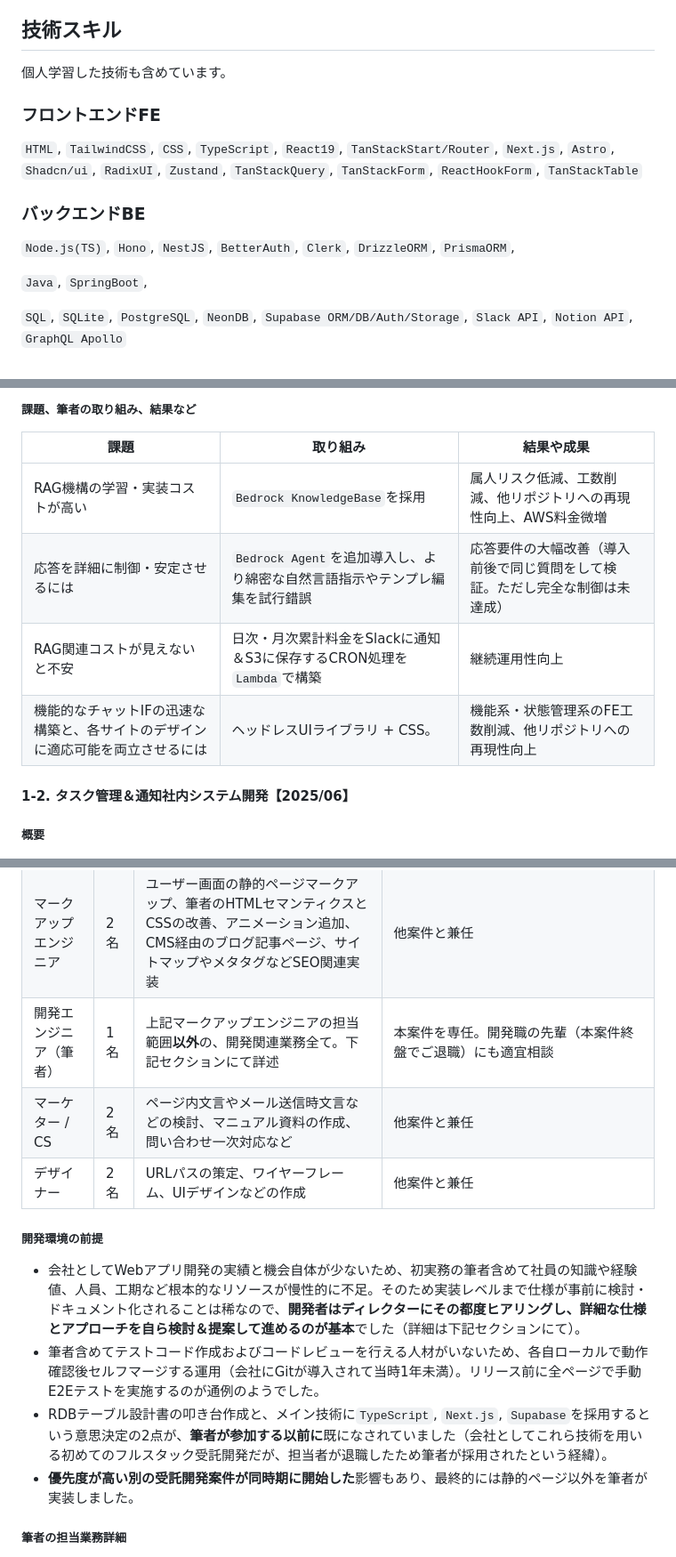
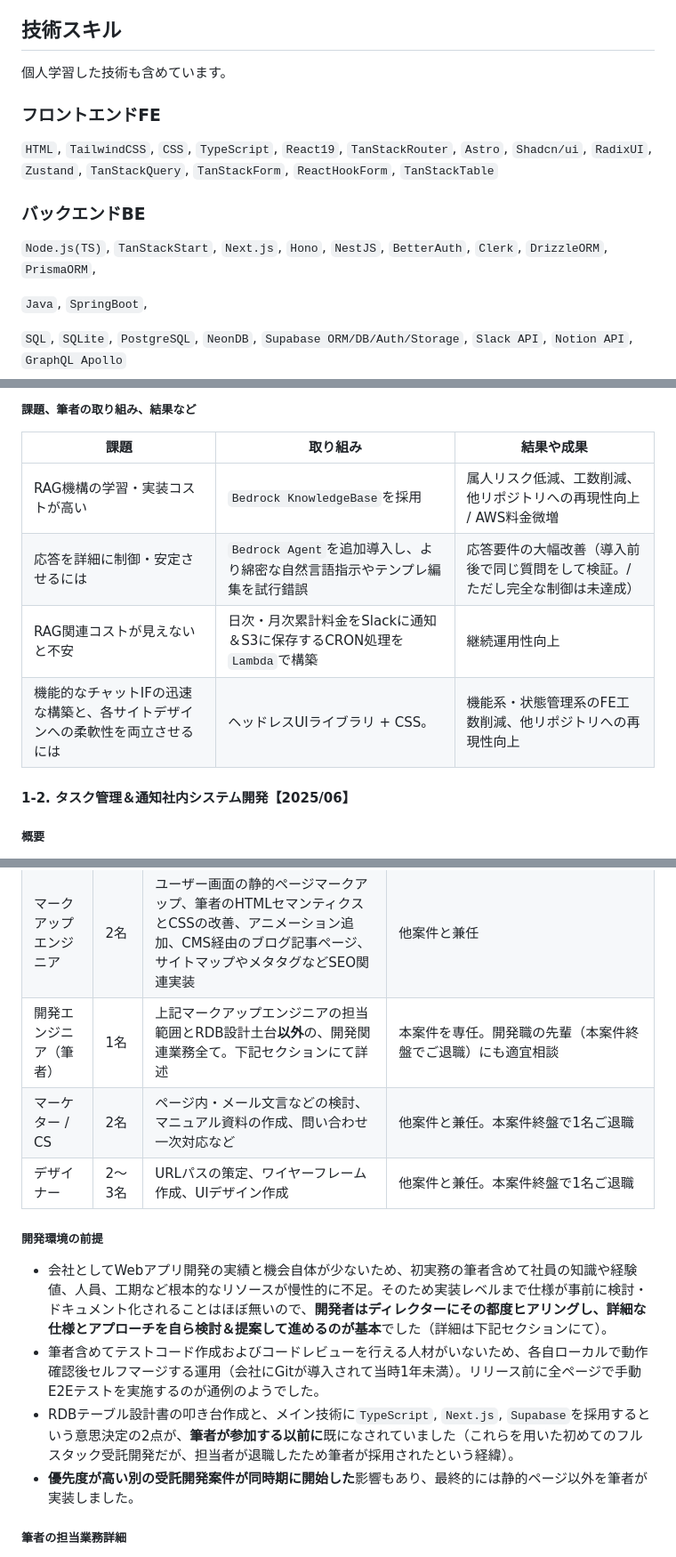
Before and after one commit to 200okmk/resume, a Markdown page: public/README.md, 3 parts joined by grey strips. Shown at 89% size. Rendered like a GitHub page.

```diff
--- a/public/README.md
+++ b/public/README.md
@@ -46,11 +46,11 @@
 
 ### フロントエンドFE
 
-`HTML`, `TailwindCSS`, `CSS`, `TypeScript`, `React19`, `TanStackStart/Router`, `Next.js`, `Astro`, `Shadcn/ui`, `RadixUI`, `Zustand`, `TanStackQuery`, `TanStackForm`, `ReactHookForm`, `TanStackTable`
+`HTML`, `TailwindCSS`, `CSS`, `TypeScript`, `React19`, `TanStackRouter`, `Astro`, `Shadcn/ui`, `RadixUI`, `Zustand`, `TanStackQuery`, `TanStackForm`, `ReactHookForm`, `TanStackTable`
 
 ### バックエンドBE
 
-`Node.js(TS)`, `Hono`, `NestJS`, `BetterAuth`, `Clerk`, `DrizzleORM`, `PrismaORM`,
+`Node.js(TS)`, `TanStackStart`, `Next.js`, `Hono`, `NestJS`, `BetterAuth`, `Clerk`, `DrizzleORM`, `PrismaORM`,
 
 `Java`, `SpringBoot`,
 
@@ -168,10 +168,10 @@
 
 |課題|取り組み|結果や成果|
 |---|---|---|
-|RAG機構の学習・実装コストが高い|`Bedrock KnowledgeBase`を採用|属人リスク低減、工数削減、他リポジトリへの再現性向上、AWS料金微増|
-|応答を詳細に制御・安定させるには|`Bedrock Agent`を追加導入し、より綿密な自然言語指示やテンプレ編集を試行錯誤|応答要件の大幅改善（導入前後で同じ質問をして検証。ただし完全な制御は未達成）|
+|RAG機構の学習・実装コストが高い|`Bedrock KnowledgeBase`を採用|属人リスク低減、工数削減、他リポジトリへの再現性向上 / AWS料金微増|
+|応答を詳細に制御・安定させるには|`Bedrock Agent`を追加導入し、より綿密な自然言語指示やテンプレ編集を試行錯誤|応答要件の大幅改善（導入前後で同じ質問をして検証。/ ただし完全な制御は未達成）|
 |RAG関連コストが見えないと不安|日次・月次累計料金をSlackに通知＆S3に保存するCRON処理を`Lambda`で構築|継続運用性向上|
-|機能的なチャットIFの迅速な構築と、各サイトのデザインに適応可能を両立させるには|ヘッドレスUIライブラリ + CSS。|機能系・状態管理系のFE工数削減、他リポジトリへの再現性向上|
+|機能的なチャットIFの迅速な構築と、各サイトデザインへの柔軟性を両立させるには|ヘッドレスUIライブラリ + CSS。|機能系・状態管理系のFE工数削減、他リポジトリへの再現性向上|
 
 #### 1-2. タスク管理＆通知社内システム開発【2025/06】
 
@@ -234,15 +234,15 @@
 |---|---|---|---|
 |ディレクター|1名|依頼企業様との打合せ、大まかな機能やページ構造などの検討とすり合わせなど|担当者の本業は動画制作とマークアップのため、**アプリ開発およびディレクションは未経験**での挑戦。加えて**他の受託開発案件のディレクションやHP案件のマークアップ業務とも同時に兼任。** 本案件中盤でご退職|
 |マークアップエンジニア|2名|ユーザー画面の静的ページマークアップ、筆者のHTMLセマンティクスとCSSの改善、アニメーション追加、CMS経由のブログ記事ページ、サイトマップやメタタグなどSEO関連実装|他案件と兼任|
-|開発エンジニア（筆者）|1名|上記マークアップエンジニアの担当範囲**以外**の、開発関連業務全て。下記セクションにて詳述|本案件を専任。開発職の先輩（本案件終盤でご退職）にも適宜相談|
-|マーケター / CS|2名|ページ内文言やメール送信時文言などの検討、マニュアル資料の作成、問い合わせ一次対応など|他案件と兼任|
-|デザイナー|2名|URLパスの策定、ワイヤーフレーム、UIデザインなどの作成|他案件と兼任|
+|開発エンジニア（筆者）|1名|上記マークアップエンジニアの担当範囲とRDB設計土台**以外**の、開発関連業務全て。下記セクションにて詳述|本案件を専任。開発職の先輩（本案件終盤でご退職）にも適宜相談|
+|マーケター / CS|2名|ページ内・メール文言などの検討、マニュアル資料の作成、問い合わせ一次対応など|他案件と兼任。本案件終盤で1名ご退職|
+|デザイナー|2〜3名|URLパスの策定、ワイヤーフレーム作成、UIデザイン作成|他案件と兼任。本案件終盤で1名ご退職|
 
 ##### 開発環境の前提
 
-- 会社としてWebアプリ開発の実績と機会自体が少ないため、初実務の筆者含めて社員の知識や経験値、人員、工期など根本的なリソースが慢性的に不足。そのため実装レベルまで仕様が事前に検討・ドキュメント化されることは稀なので、**開発者はディレクターにその都度ヒアリングし、詳細な仕様とアプローチを自ら検討＆提案して進めるのが基本**でした（詳細は下記セクションにて）。
+- 会社としてWebアプリ開発の実績と機会自体が少ないため、初実務の筆者含めて社員の知識や経験値、人員、工期など根本的なリソースが慢性的に不足。そのため実装レベルまで仕様が事前に検討・ドキュメント化されることはほぼ無いので、**開発者はディレクターにその都度ヒアリングし、詳細な仕様とアプローチを自ら検討＆提案して進めるのが基本**でした（詳細は下記セクションにて）。
 - 筆者含めてテストコード作成およびコードレビューを行える人材がいないため、各自ローカルで動作確認後セルフマージする運用（会社にGitが導入されて当時1年未満）。リリース前に全ページで手動E2Eテストを実施するのが通例のようでした。
-- RDBテーブル設計書の叩き台作成と、メイン技術に`TypeScript`, `Next.js`, `Supabase`を採用するという意思決定の2点が、**筆者が参加する以前に**既になされていました（会社としてこれら技術を用いる初めてのフルスタック受託開発だが、担当者が退職したため筆者が採用されたという経緯）。
+- RDBテーブル設計書の叩き台作成と、メイン技術に`TypeScript`, `Next.js`, `Supabase`を採用するという意思決定の2点が、**筆者が参加する以前に**既になされていました（これらを用いた初めてのフルスタック受託開発だが、担当者が退職したため筆者が採用されたという経緯）。
 - **優先度が高い別の受託開発案件が同時期に開始した**影響もあり、最終的には静的ページ以外を筆者が実装しました。
 
 ##### 筆者の担当業務詳細
```
Also changed, not shown: other parts of public/README.md (+24 -17 lines).
